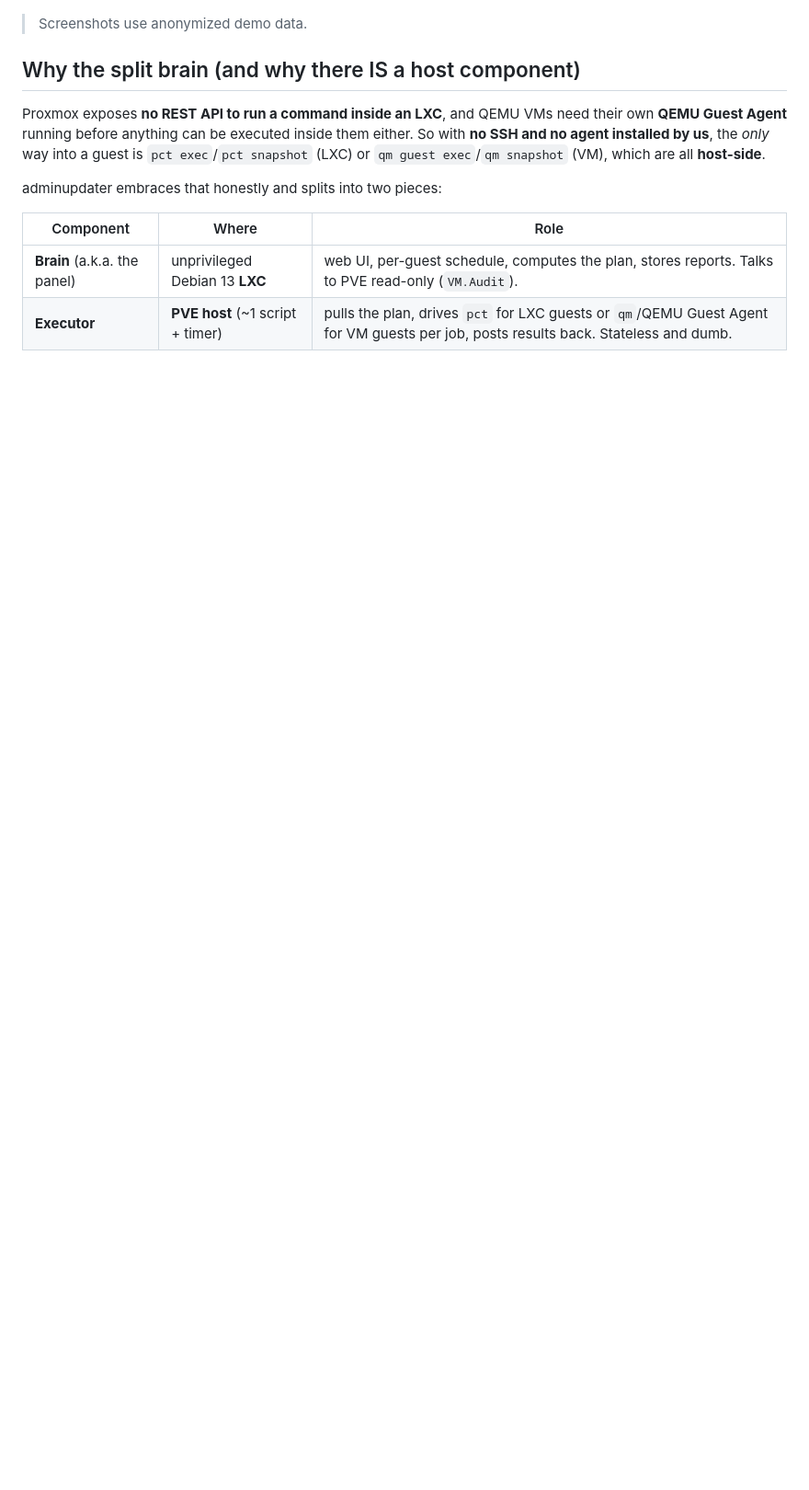
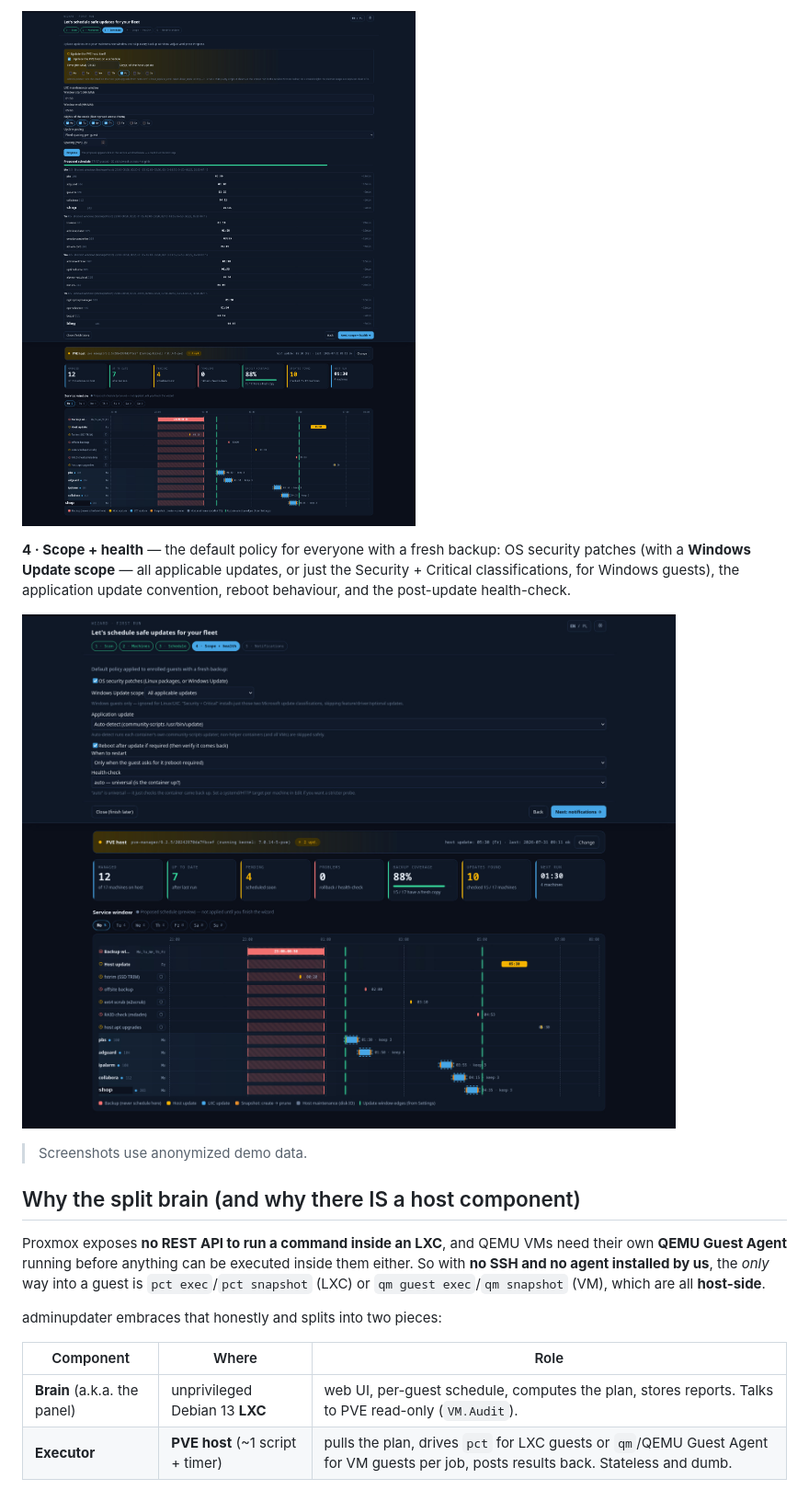
Before and after one commit to Kr1sCode/proxmox-adminupdater, a Markdown page: README.md, the part around one of its changes. Shown at 92% size. Rendered like a GitHub page; pictures changed too: docs/wizard-schedule.png (added), docs/wizard-scope-health.png (added); blank space fills up the shorter version.

```diff
--- a/README.md
+++ b/README.md
@@ -53,3 +87,11 @@ rides your Proxmox mail transport — the SMTP server and credentials stay on th
+![Wizard — schedule](docs/wizard-schedule.png)
+
+**4 · Scope + health** — the default policy for everyone with a fresh backup: OS
+security patches (with a **Windows Update scope** — all applicable updates, or just
+the Security + Critical classifications, for Windows guests), the application
+update convention, reboot behaviour, and the post-update health-check.
+
+![Wizard — scope and health](docs/wizard-scope-health.png)
 
 > Screenshots use anonymized demo data.
 
```
Also changed, not shown: other parts of README.md (+41 -7 lines), docs/dashboard-machines.png, docs/dashboard-service-window.png, docs/wizard-machines.png (added), docs/wizard-scan.png (added).
